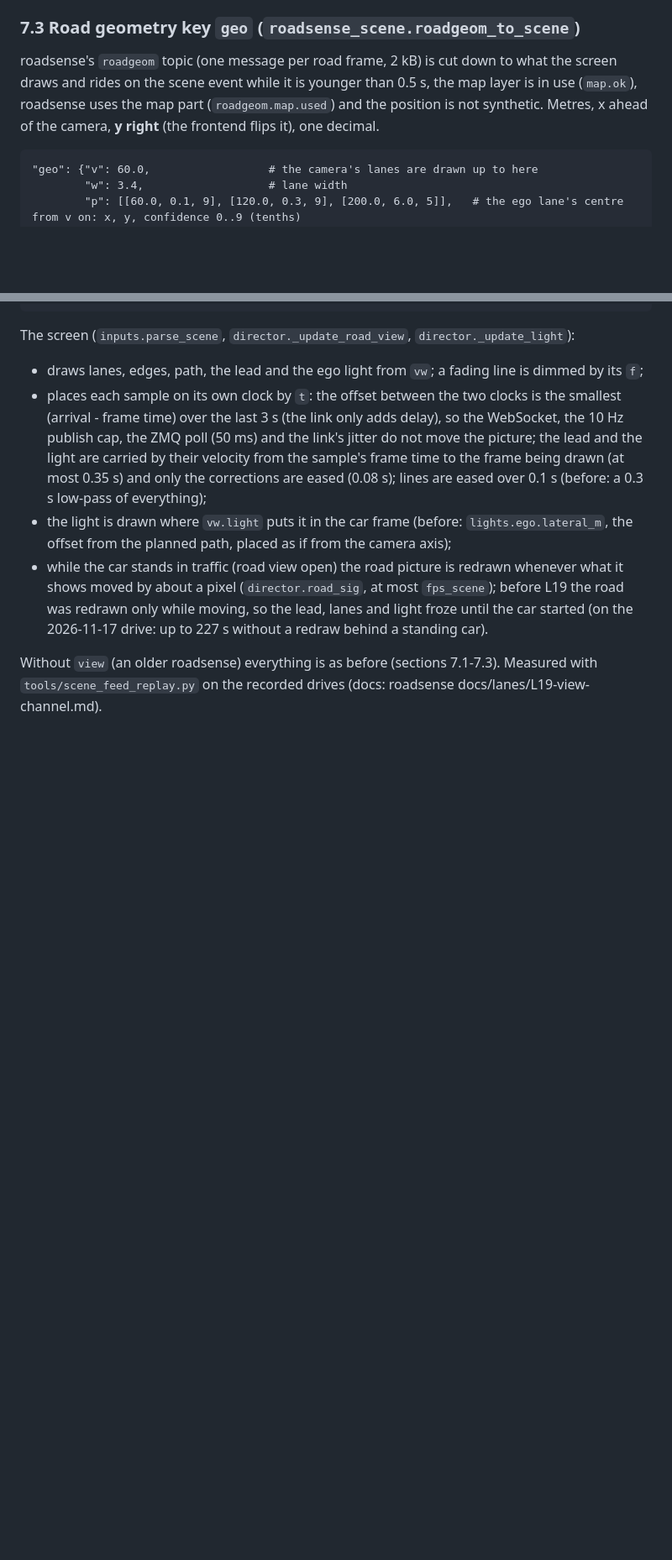
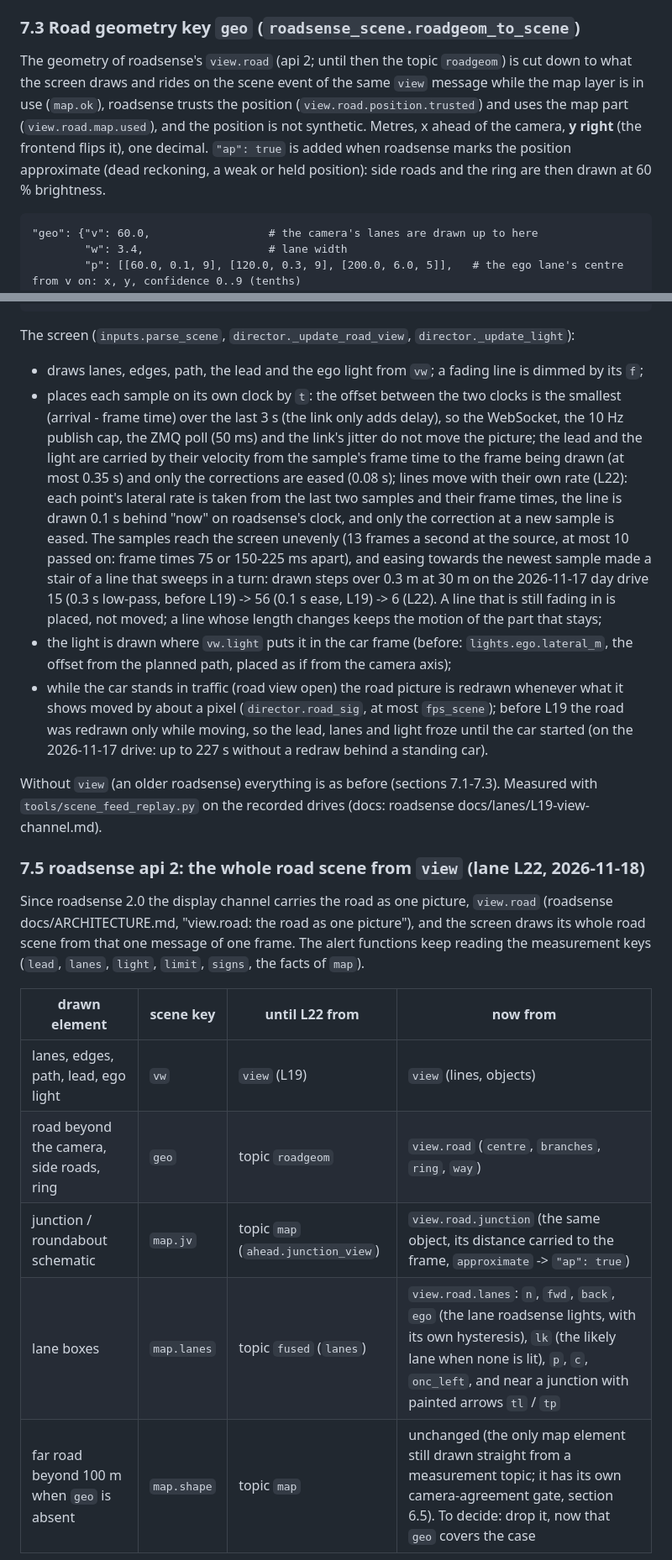
Before and after one commit to PiotrTopa/cyberpank-prius-gen2-computer, a Markdown page: docs/MFD_MAIN_SCREEN.md, 2 parts joined by grey strips. Shown at 84% size. GitHub-like rendering; blank space fills up the shorter version.

````diff
--- a/docs/MFD_MAIN_SCREEN.md
+++ b/docs/MFD_MAIN_SCREEN.md
@@ -634,10 +634,12 @@ Size (compact JSON): about 0.65 kB with the map available (test example `FUSED_M
 
 ### 7.3 Road geometry key `geo` (`roadsense_scene.roadgeom_to_scene`)
 
-roadsense's `roadgeom` topic (one message per road frame, 2 kB) is cut down to what the screen draws and
-rides on the scene event while it is younger than 0.5 s, the map layer is in use (`map.ok`), roadsense
-uses the map part (`roadgeom.map.used`) and the position is not synthetic. Metres, x ahead of the camera,
-**y right** (the frontend flips it), one decimal.
+The geometry of roadsense's `view.road` (api 2; until then the topic `roadgeom`) is cut down to what the
+screen draws and rides on the scene event of the same `view` message while the map layer is in use
+(`map.ok`), roadsense trusts the position (`view.road.position.trusted`) and uses the map part
+(`view.road.map.used`), and the position is not synthetic. Metres, x ahead of the camera, **y right** (the
+frontend flips it), one decimal. `"ap": true` is added when roadsense marks the position approximate (dead
+reckoning, a weak or held position): side roads and the ring are then drawn at 60 % brightness.
 
 ```
 "geo": {"v": 60.0,                  # the camera's lanes are drawn up to here
@@ -691,7 +693,13 @@ The screen (`inputs.parse_scene`, `director._update_road_view`, `director._updat
   frame time) over the last 3 s (the link only adds delay), so the WebSocket, the 10 Hz publish cap, the ZMQ
   poll (50 ms) and the link's jitter do not move the picture; the lead and the light are carried by their
   velocity from the sample's frame time to the frame being drawn (at most 0.35 s) and only the corrections are
-  eased (0.08 s); lines are eased over 0.1 s (before: a 0.3 s low-pass of everything);
+  eased (0.08 s); lines move with their own rate (L22): each point's lateral rate is taken from the last two
+  samples and their frame times, the line is drawn 0.1 s behind "now" on roadsense's clock, and only the
+  correction at a new sample is eased. The samples reach the screen unevenly (13 frames a second at the source,
+  at most 10 passed on: frame times 75 or 150-225 ms apart), and easing towards the newest sample made a stair
+  of a line that sweeps in a turn: drawn steps over 0.3 m at 30 m on the 2026-11-17 day drive 15 (0.3 s
+  low-pass, before L19) -> 56 (0.1 s ease, L19) -> 6 (L22). A line that is still fading in is placed, not
+  moved; a line whose length changes keeps the motion of the part that stays;
 * the light is drawn where `vw.light` puts it in the car frame (before: `lights.ego.lateral_m`, the offset from
   the planned path, placed as if from the camera axis);
 * while the car stands in traffic (road view open) the road picture is redrawn whenever what it shows moved by
@@ -701,3 +709,19 @@ The screen (`inputs.parse_scene`, `director._update_road_view`, `director._updat
 
 Without `view` (an older roadsense) everything is as before (sections 7.1-7.3). Measured with
 `tools/scene_feed_replay.py` on the recorded drives (docs: roadsense docs/lanes/L19-view-channel.md).
+
+### 7.5 roadsense api 2: the whole road scene from `view` (lane L22, 2026-11-18)
+
+Since roadsense 2.0 the display channel carries the road as one picture, `view.road` (roadsense
+docs/ARCHITECTURE.md, "view.road: the road as one picture"), and the screen draws its whole road scene from
+that one message of one frame. The alert functions keep reading the measurement keys (`lead`, `lanes`,
+`light`, `limit`, `signs`, the facts of `map`).
+
+| drawn element | scene key | until L22 from | now from |
+|---|---|---|---|
+| lanes, edges, path, lead, ego light | `vw` | `view` (L19) | `view` (lines, objects) |
+| road beyond the camera, side roads, ring | `geo` | topic `roadgeom` | `view.road` (`centre`, `branches`, `ring`, `way`) |
+| junction / roundabout schematic | `map.jv` | topic `map` (`ahead.junction_view`) | `view.road.junction` (the same object, its distance carried to the frame, `approximate` -> `"ap": true`) |
+| lane boxes | `map.lanes` | topic `fused` (`lanes`) | `view.road.lanes`: `n`, `fwd`, `back`, `ego` (the lane roadsense lights, with its own hysteresis), `lk` (the likely lane when none is lit), `p`, `c`, `onc_left`, and near a junction with painted arrows `tl` / `tp` |
+| far road beyond 100 m when `geo` is absent | `map.shape` | topic `map` | unchanged (the only map element still drawn straight from a measurement topic; it has its own camera-agreement gate, section 6.5). To decide: drop it, now that `geo` covers the case |
+
````
Also changed, not shown: other parts of docs/MFD_MAIN_SCREEN.md (+31 -9 lines), docs/images/mfd_l22_turn_arrows.png (added), docs/images/mfd_l22_turn_arrows_likely_approx.png (added), 2 other files.
